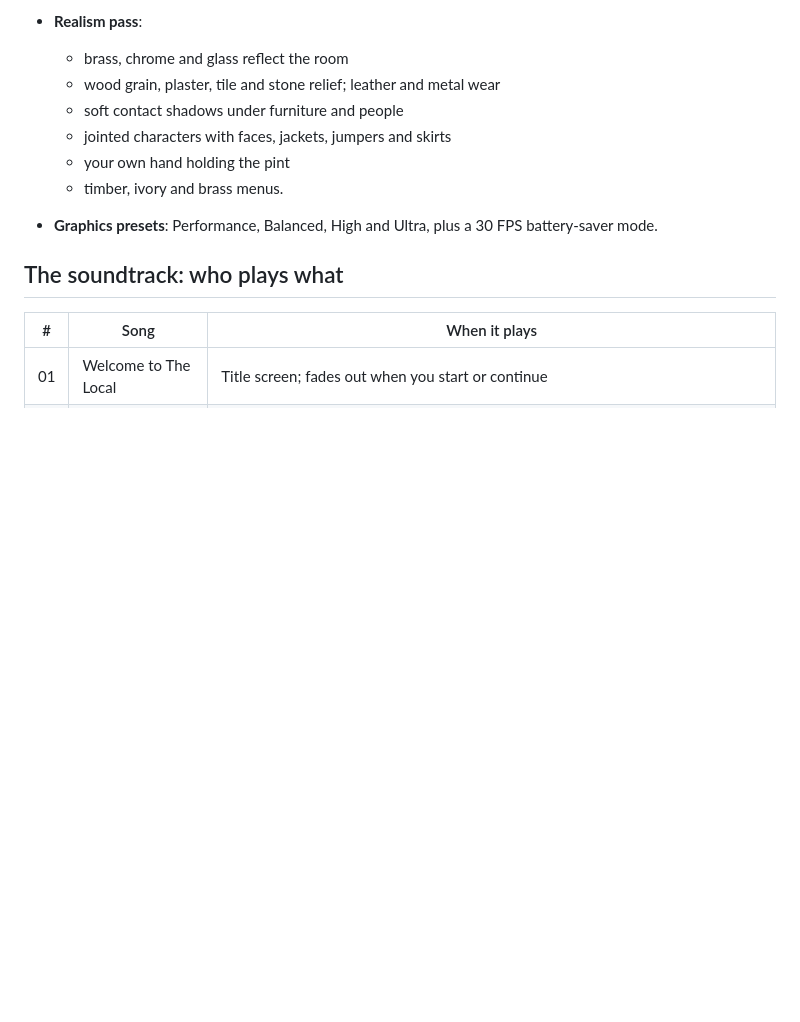
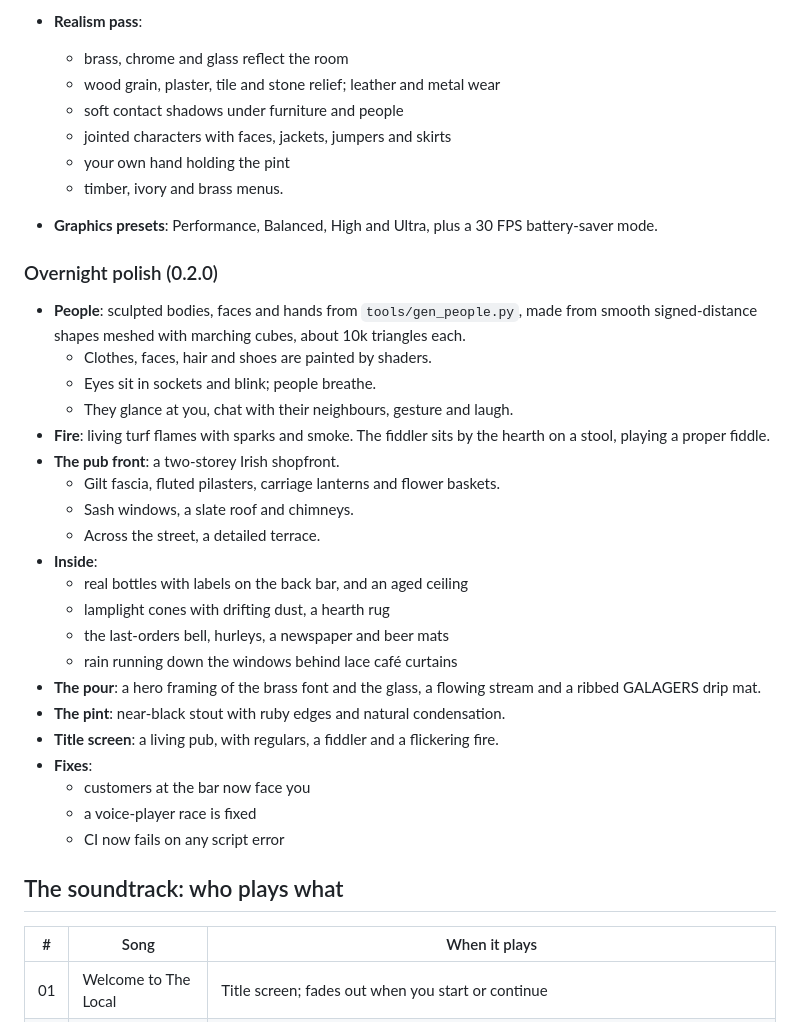
Before and after one commit to MattG241/game, a Markdown page: pubsim/README.md, the part around the change. Rendered like a GitHub page; blank space fills up the shorter version.

Commit message:
README: overnight polish summary for 0.2.0
Co-Authored-By: Claude Opus 5.5 <noreply@anthropic.com>
Claude-Session: https://claude.ai/code/session_01RRqNgjaYuNo5J15nZep6PL

```diff
--- a/pubsim/README.md
+++ b/pubsim/README.md
@@ -102,6 +102,32 @@ spills, glass cleanliness, keg freshness and how long it sat on the bar.
   - timber, ivory and brass menus.
 - **Graphics presets**: Performance, Balanced, High and Ultra, plus a 30 FPS battery-saver mode.
 
+### Overnight polish (0.2.0)
+- **People**: sculpted bodies, faces and hands from `tools/gen_people.py`, made from smooth
+  signed-distance shapes meshed with marching cubes, about 10k triangles each.
+  - Clothes, faces, hair and shoes are painted by shaders.
+  - Eyes sit in sockets and blink; people breathe.
+  - They glance at you, chat with their neighbours, gesture and laugh.
+- **Fire**: living turf flames with sparks and smoke. The fiddler sits by the hearth on a stool,
+  playing a proper fiddle.
+- **The pub front**: a two-storey Irish shopfront.
+  - Gilt fascia, fluted pilasters, carriage lanterns and flower baskets.
+  - Sash windows, a slate roof and chimneys.
+  - Across the street, a detailed terrace.
+- **Inside**:
+  - real bottles with labels on the back bar, and an aged ceiling
+  - lamplight cones with drifting dust, a hearth rug
+  - the last-orders bell, hurleys, a newspaper and beer mats
+  - rain running down the windows behind lace café curtains
+- **The pour**: a hero framing of the brass font and the glass, a flowing stream and a ribbed
+  GALAGERS drip mat.
+- **The pint**: near-black stout with ruby edges and natural condensation.
+- **Title screen**: a living pub, with regulars, a fiddler and a flickering fire.
+- **Fixes**:
+  - customers at the bar now face you
+  - a voice-player race is fixed
+  - CI now fails on any script error
+
 ## The soundtrack: who plays what
 | # | Song | When it plays |
 | --- | --- | --- |
```
